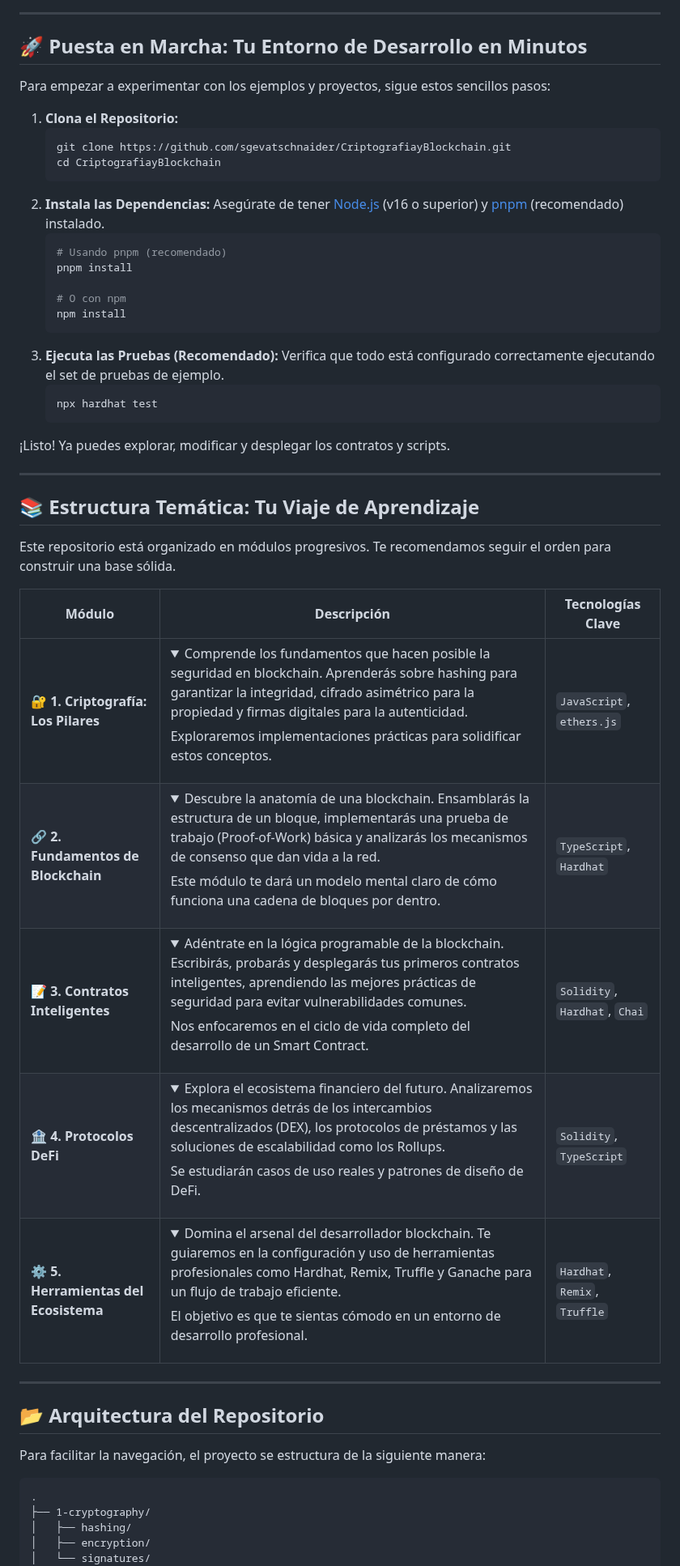
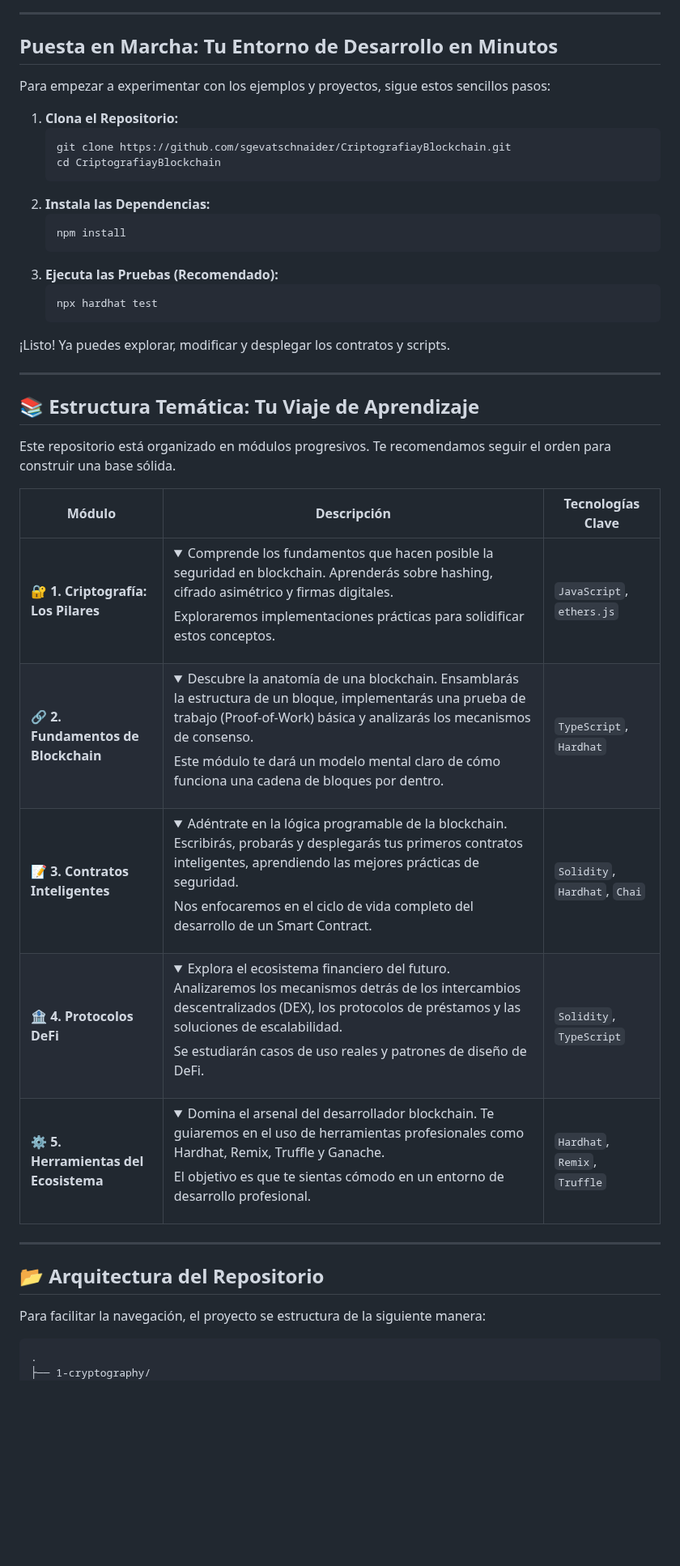
Before and after one commit to sgevatschnaider/CriptografiayBlockchain, a Markdown page: README.md, the part around one of its changes. Shown at 81% size. Drawn GitHub-style; folded sections open; blank space fills up the shorter version.

````diff
--- a/README.md
+++ b/README.md
@@ -39,7 +39,7 @@ La seguridad de Blockchain se apoya en profundos y elegantes conceptos matemáti
 
 ---
 
-## 🚀 Puesta en Marcha: Tu Entorno de Desarrollo en Minutos
+##  Puesta en Marcha: Tu Entorno de Desarrollo en Minutos
 
 Para empezar a experimentar con los ejemplos y proyectos, sigue estos sencillos pasos:
 
@@ -49,16 +49,10 @@ Para empezar a experimentar con los ejemplos y proyectos, sigue estos sencillos
     cd CriptografiayBlockchain
     ```
 2.  **Instala las Dependencias:**
-    Asegúrate de tener [Node.js](https://nodejs.org/) (v16 o superior) y [pnpm](https://pnpm.io/) (recomendado) instalado.
     ```bash
-    # Usando pnpm (recomendado)
-    pnpm install
-
-    # O con npm
     npm install
     ```
 3.  **Ejecuta las Pruebas (Recomendado):**
-    Verifica que todo está configurado correctamente ejecutando el set de pruebas de ejemplo.
     ```bash
     npx hardhat test
     ```
@@ -73,11 +67,11 @@ Este repositorio está organizado en módulos progresivos. Te recomendamos segui
 
 | Módulo                                          | Descripción                                                                                                                                                                                                                                                                         | Tecnologías Clave          |
 | ----------------------------------------------- | ----------------------------------------------------------------------------------------------------------------------------------------------------------------------------------------------------------------------------------------------------------------------------------- | -------------------------- |
-| 🔐 **1. Criptografía: Los Pilares**             | <details><summary>Comprende los fundamentos que hacen posible la seguridad en blockchain. Aprenderás sobre hashing para garantizar la integridad, cifrado asimétrico para la propiedad y firmas digitales para la autenticidad.</summary><p>Exploraremos implementaciones prácticas para solidificar estos conceptos.</p></details> | `JavaScript`, `ethers.js`  |
-| 🔗 **2. Fundamentos de Blockchain**               | <details><summary>Descubre la anatomía de una blockchain. Ensamblarás la estructura de un bloque, implementarás una prueba de trabajo (Proof-of-Work) básica y analizarás los mecanismos de consenso que dan vida a la red.</summary><p>Este módulo te dará un modelo mental claro de cómo funciona una cadena de bloques por dentro.</p></details>    | `TypeScript`, `Hardhat`    |
-| 📝 **3. Contratos Inteligentes** | <details><summary>Adéntrate en la lógica programable de la blockchain. Escribirás, probarás y desplegarás tus primeros contratos inteligentes, aprendiendo las mejores prácticas de seguridad para evitar vulnerabilidades comunes.</summary><p>Nos enfocaremos en el ciclo de vida completo del desarrollo de un Smart Contract.</p></details>     | `Solidity`, `Hardhat`, `Chai` |
-| 🏦 **4. Protocolos DeFi**      | <details><summary>Explora el ecosistema financiero del futuro. Analizaremos los mecanismos detrás de los intercambios descentralizados (DEX), los protocolos de préstamos y las soluciones de escalabilidad como los Rollups.</summary><p>Se estudiarán casos de uso reales y patrones de diseño de DeFi.</p></details> | `Solidity`, `TypeScript`   |
-| ⚙️ **5. Herramientas del Ecosistema**           | <details><summary>Domina el arsenal del desarrollador blockchain. Te guiaremos en la configuración y uso de herramientas profesionales como Hardhat, Remix, Truffle y Ganache para un flujo de trabajo eficiente.</summary><p>El objetivo es que te sientas cómodo en un entorno de desarrollo profesional.</p></details>           | `Hardhat`, `Remix`, `Truffle`|
+| 🔐 **1. Criptografía: Los Pilares**             | <details><summary>Comprende los fundamentos que hacen posible la seguridad en blockchain. Aprenderás sobre hashing, cifrado asimétrico y firmas digitales.</summary><p>Exploraremos implementaciones prácticas para solidificar estos conceptos.</p></details> | `JavaScript`, `ethers.js`  |
+| 🔗 **2. Fundamentos de Blockchain**               | <details><summary>Descubre la anatomía de una blockchain. Ensamblarás la estructura de un bloque, implementarás una prueba de trabajo (Proof-of-Work) básica y analizarás los mecanismos de consenso.</summary><p>Este módulo te dará un modelo mental claro de cómo funciona una cadena de bloques por dentro.</p></details>    | `TypeScript`, `Hardhat`    |
+| 📝 **3. Contratos Inteligentes** | <details><summary>Adéntrate en la lógica programable de la blockchain. Escribirás, probarás y desplegarás tus primeros contratos inteligentes, aprendiendo las mejores prácticas de seguridad.</summary><p>Nos enfocaremos en el ciclo de vida completo del desarrollo de un Smart Contract.</p></details>     | `Solidity`, `Hardhat`, `Chai` |
+| 🏦 **4. Protocolos DeFi**      | <details><summary>Explora el ecosistema financiero del futuro. Analizaremos los mecanismos detrás de los intercambios descentralizados (DEX), los protocolos de préstamos y las soluciones de escalabilidad.</summary><p>Se estudiarán casos de uso reales y patrones de diseño de DeFi.</p></details> | `Solidity`, `TypeScript`   |
+| ⚙️ **5. Herramientas del Ecosistema**           | <details><summary>Domina el arsenal del desarrollador blockchain. Te guiaremos en el uso de herramientas profesionales como Hardhat, Remix, Truffle y Ganache.</summary><p>El objetivo es que te sientas cómodo en un entorno de desarrollo profesional.</p></details>           | `Hardhat`, `Remix`, `Truffle`|
 
 ---
 
@@ -88,7 +82,4 @@ Para facilitar la navegación, el proyecto se estructura de la siguiente manera:
 ```plaintext
 .
 ├── 1-cryptography/
-│   ├── hashing/
-│   ├── encryption/
-│   └── signatures/
 ├── 2-blockchain-fundamentals/
````
Also changed, not shown: other parts of README.md (+22 -24 lines).
